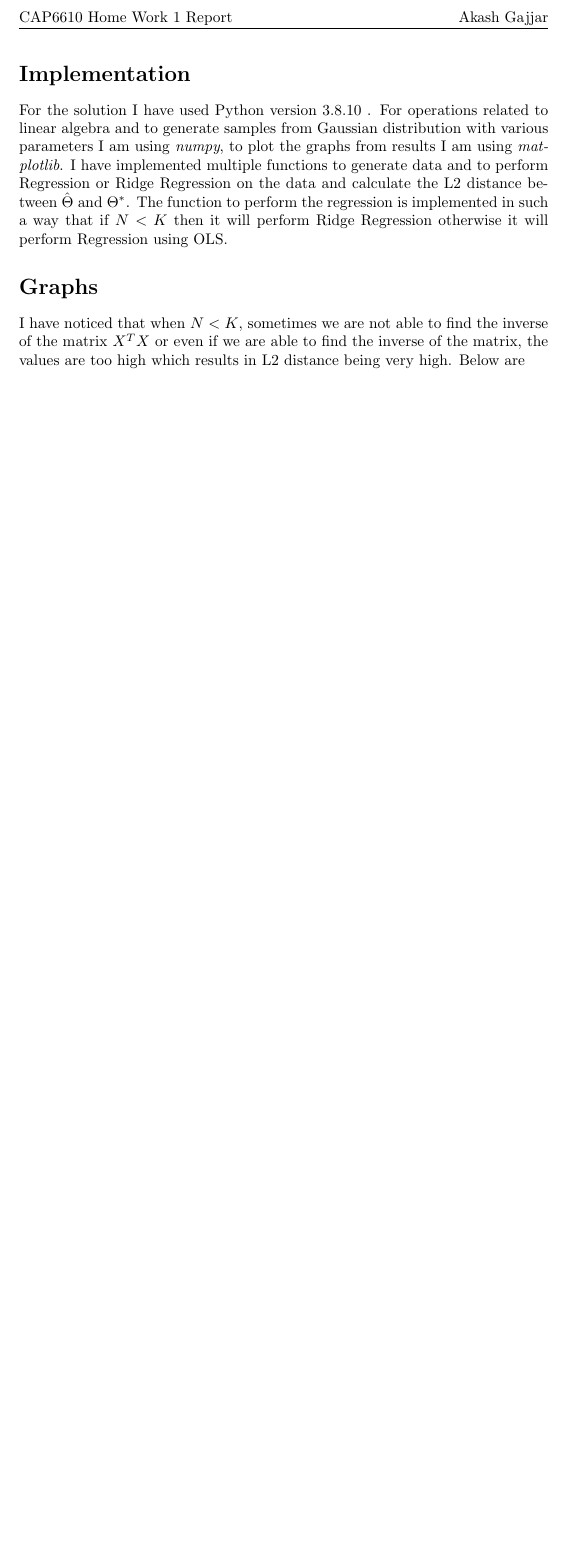
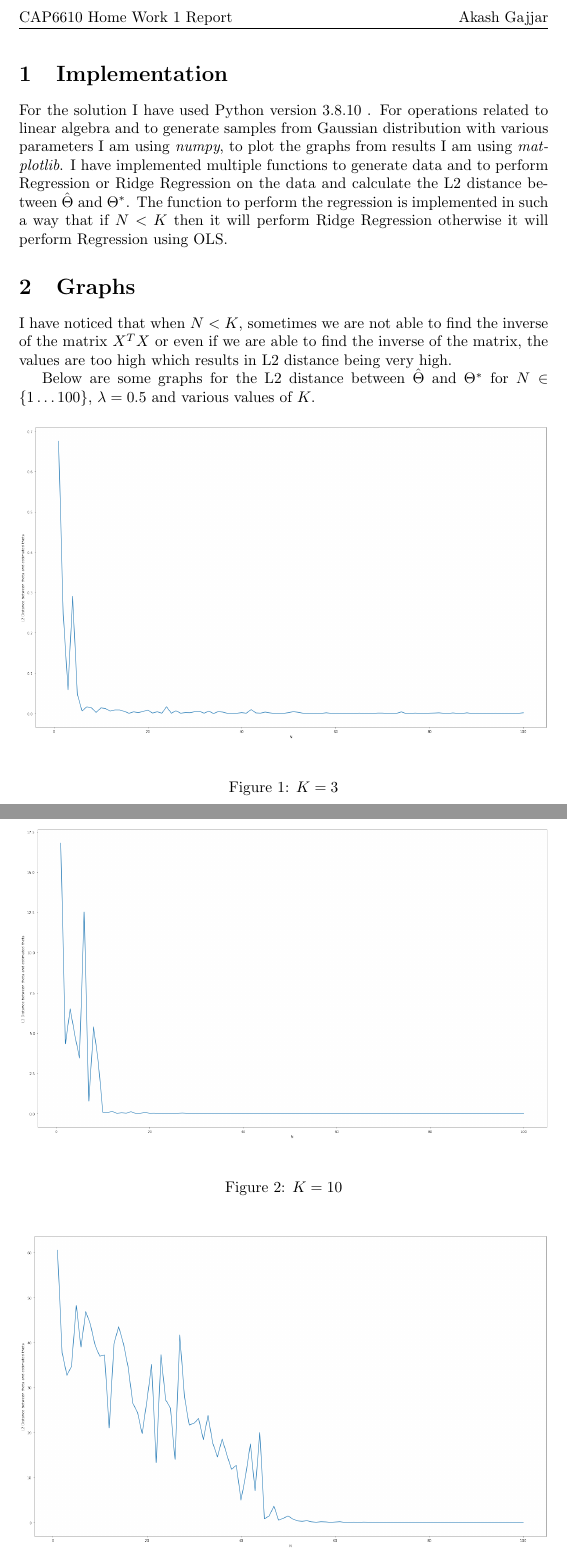
Before and after one commit to skywalker212/cap-6610, a LaTeX document (project-1/report.tex): part of the page before the commit and two parts of pages 1 and 2 of 4 after it, the two joined at a grey line, cut so that both start at the same text, the shorter picture padded with empty space. Compiled offline with pdfLaTeX.

Commit message:
Updates from Overleaf

```diff
--- a/project-1/report.tex
+++ b/project-1/report.tex
@@ -1,9 +1,10 @@
 % THIS TEMPLATE IS A WORK IN PROGRESS
 
 \documentclass{article}
-
+\usepackage{graphicx}
 \usepackage{hyperref}
 \usepackage{fancyhdr}
+\usepackage{float}
 
 \fancypagestyle{firstpage}{%
   \lhead{CAP6610 Home Work 1 Report}
@@ -14,10 +15,25 @@
 \thispagestyle{firstpage}
 
 
-\section*{Implementation}
+\section{Implementation}
 
 For the solution I have used Python version 3.8.10 . For operations related to linear algebra and to generate samples from Gaussian distribution with various parameters I am using \emph{numpy}, to plot the graphs from results I am using \emph{matplotlib}. I have implemented multiple functions to generate data and to perform Regression or Ridge Regression on the data and calculate the L2 distance between $\hat{\Theta}$ and $\Theta^{*}$. The function to perform the regression is implemented in such a way that if $N<K$ then it will perform Ridge Regression otherwise it will perform Regression using OLS.
 
-\section*{Graphs}
+\section{Graphs}
 
-I have noticed that when $N<K$, sometimes we are not able to find the inverse of the matrix $X^{T}X$ or even if we are able to find the inverse of the matrix, the values are too high which results in L2 distance being very high. Below are
+I have noticed that when $N<K$, sometimes we are not able to find the inverse of the matrix $X^{T}X$ or even if we are able to find the inverse of the matrix, the values are too high which results in L2 distance being very high.
+
+Below are some graphs for the L2 distance between $\hat{\Theta}$ and $\Theta^{*}$ for $N \in \{1 \dots 100\}$, $\lambda = 0.5$ and various values of $K$.
+
+\begin{figure}[H]
+  \includegraphics[width=\linewidth]{images/k-3.png}
+  \caption{$K=3$}
+\end{figure}
+\begin{figure}[H]
+  \includegraphics[width=\linewidth]{images/k-10.png}
+  \caption{$K=10$}
+\end{figure}
+\begin{figure}[H]
+  \includegraphics[width=\linewidth]{images/k-50.png}
+  \caption{$K=50$}
+\end{figure}
```
Also changed, not shown: project-1/images/k-10.png (added), project-1/images/k-100.png (added), project-1/images/k-3.png (added), project-1/images/k-50.png (added), project-1/images/lambda.png (added), project-1/report.tex (19 more changed lines).
